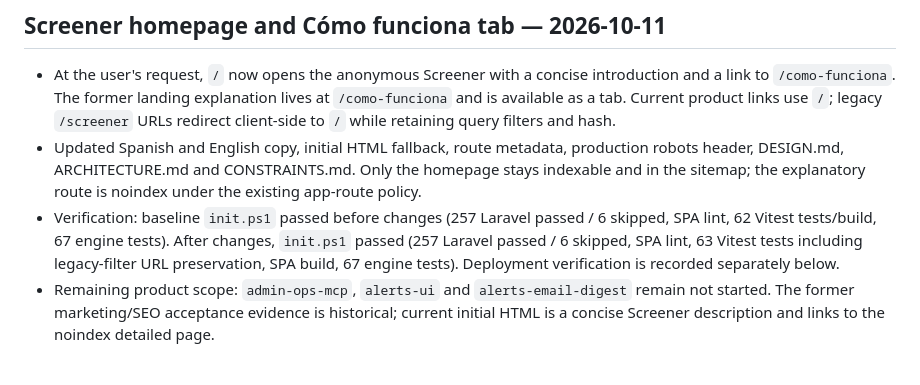
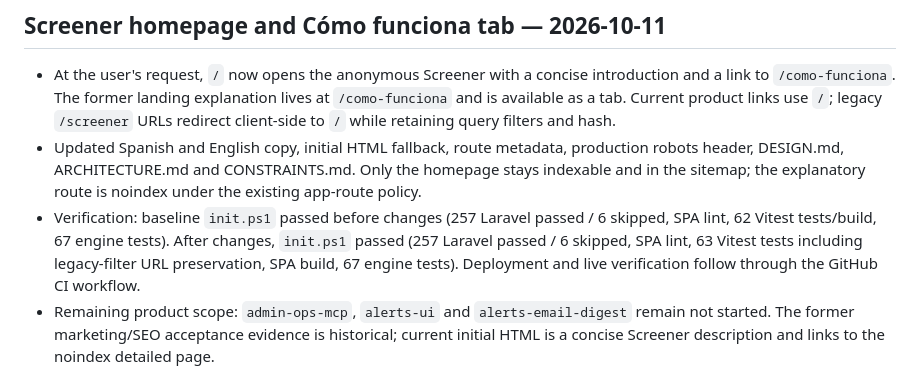
Before and after one commit to sugarat74/ChartScreenerPlus, a Markdown page: PROGRESS.md, the part around the change. Rendered like a GitHub page.

Commit message:
docs: clarify deployment verification follows CI

```diff
--- a/PROGRESS.md
+++ b/PROGRESS.md
@@ -4,7 +4,7 @@
 
 - At the user's request, `/` now opens the anonymous Screener with a concise introduction and a link to `/como-funciona`. The former landing explanation lives at `/como-funciona` and is available as a tab. Current product links use `/`; legacy `/screener` URLs redirect client-side to `/` while retaining query filters and hash.
 - Updated Spanish and English copy, initial HTML fallback, route metadata, production robots header, DESIGN.md, ARCHITECTURE.md and CONSTRAINTS.md. Only the homepage stays indexable and in the sitemap; the explanatory route is noindex under the existing app-route policy.
-- Verification: baseline `init.ps1` passed before changes (257 Laravel passed / 6 skipped, SPA lint, 62 Vitest tests/build, 67 engine tests). After changes, `init.ps1` passed (257 Laravel passed / 6 skipped, SPA lint, 63 Vitest tests including legacy-filter URL preservation, SPA build, 67 engine tests). Deployment verification is recorded separately below.
+- Verification: baseline `init.ps1` passed before changes (257 Laravel passed / 6 skipped, SPA lint, 62 Vitest tests/build, 67 engine tests). After changes, `init.ps1` passed (257 Laravel passed / 6 skipped, SPA lint, 63 Vitest tests including legacy-filter URL preservation, SPA build, 67 engine tests). Deployment and live verification follow through the GitHub CI workflow.
 - Remaining product scope: `admin-ops-mcp`, `alerts-ui` and `alerts-email-digest` remain not started. The former marketing/SEO acceptance evidence is historical; current initial HTML is a concise Screener description and links to the noindex detailed page.
 
 ## Header and chart navigation simplified — 2026-10-11
```
